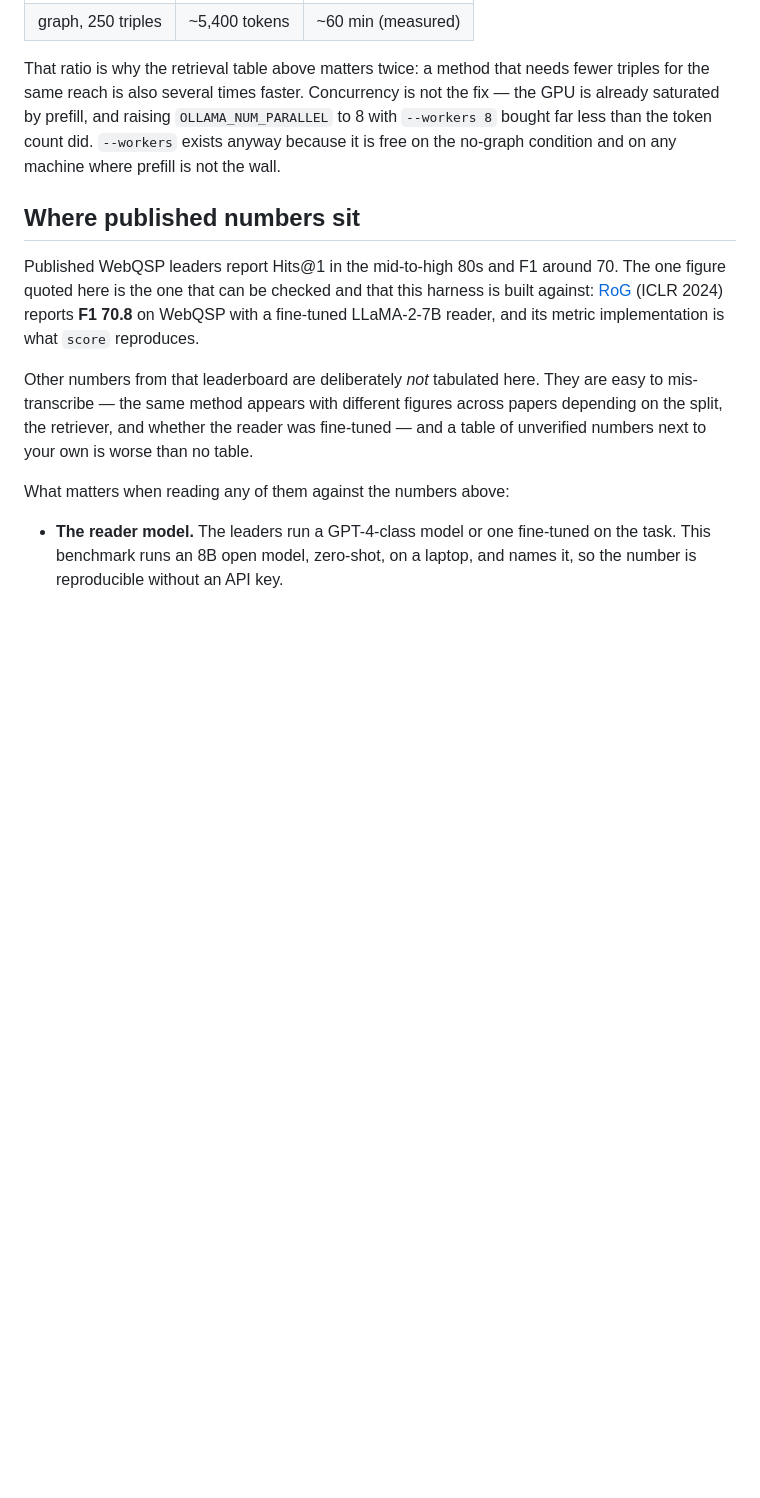
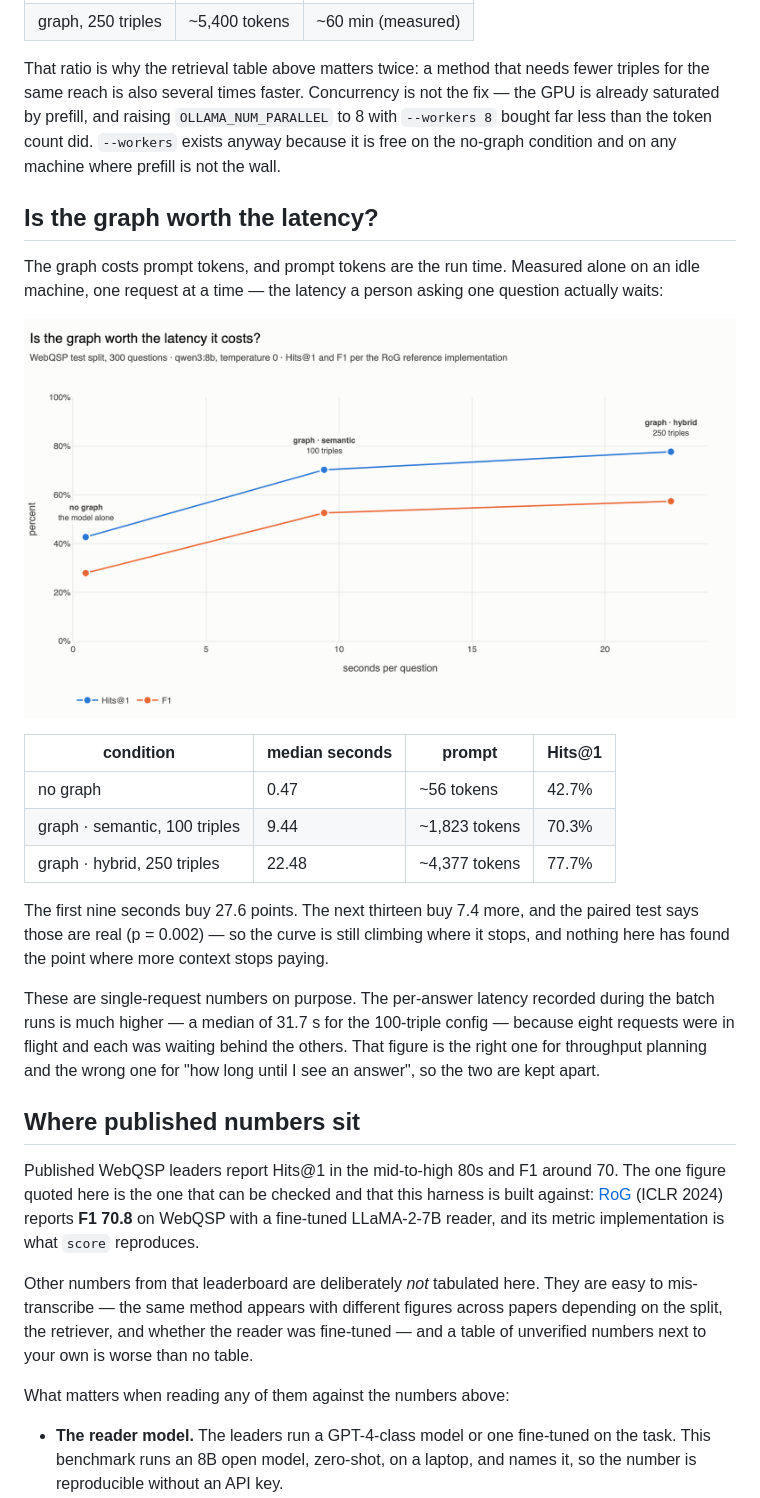
Before and after one commit to RyutoYoda/trikedb, a Markdown page: benchmarks/README.md, the part around the change printed below. Drawn GitHub-style; pictures changed too: benchmarks/frontier.png (added); blank space fills up the shorter version.

```diff
--- a/benchmarks/README.md
+++ b/benchmarks/README.md
@@ -175,6 +214,31 @@ not the fix — the GPU is already saturated by prefill, and raising
 `OLLAMA_NUM_PARALLEL` to 8 with `--workers 8` bought far less than the token
 count did. `--workers` exists anyway because it is free on the no-graph
 condition and on any machine where prefill is not the wall.
+
+## Is the graph worth the latency?
+
+The graph costs prompt tokens, and prompt tokens are the run time. Measured
+alone on an idle machine, one request at a time — the latency a person asking
+one question actually waits:
+
+![Accuracy against seconds per question](frontier.png)
+
+| condition | median seconds | prompt | Hits@1 |
+|---|---|---|---|
+| no graph | 0.47 | ~56 tokens | 42.7% |
+| graph · semantic, 100 triples | 9.44 | ~1,823 tokens | 70.3% |
+| graph · hybrid, 250 triples | 22.48 | ~4,377 tokens | 77.7% |
+
+The first nine seconds buy 27.6 points. The next thirteen buy 7.4 more, and
+the paired test says those are real (p = 0.002) — so the curve is still
+climbing where it stops, and nothing here has found the point where more
+context stops paying.
+
+These are single-request numbers on purpose. The per-answer latency recorded
+during the batch runs is much higher — a median of 31.7 s for the 100-triple
+config — because eight requests were in flight and each was waiting behind the
+others. That figure is the right one for throughput planning and the wrong one
+for "how long until I see an answer", so the two are kept apart.
 
 ## Where published numbers sit
 
```
Also changed, not shown: other parts of benchmarks/README.md (+47 -8 lines), benchmarks/accuracy.png, 2 other files.
